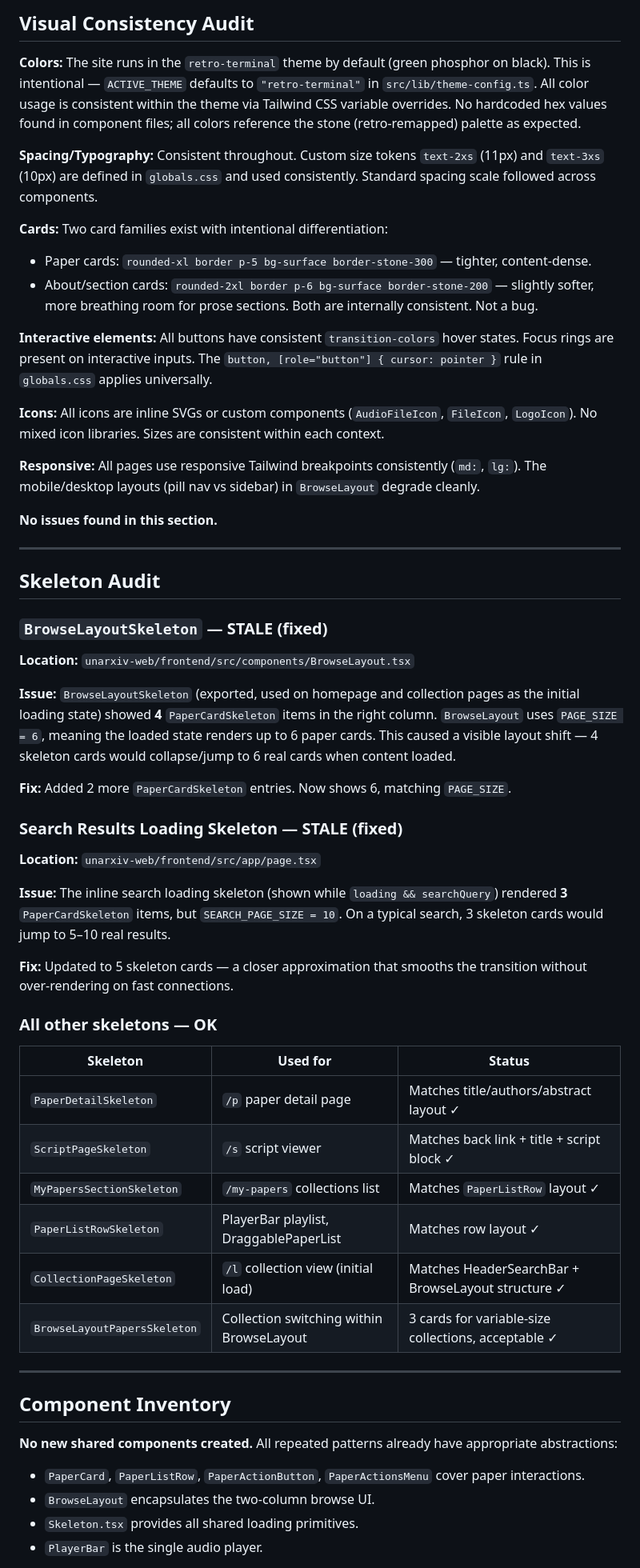
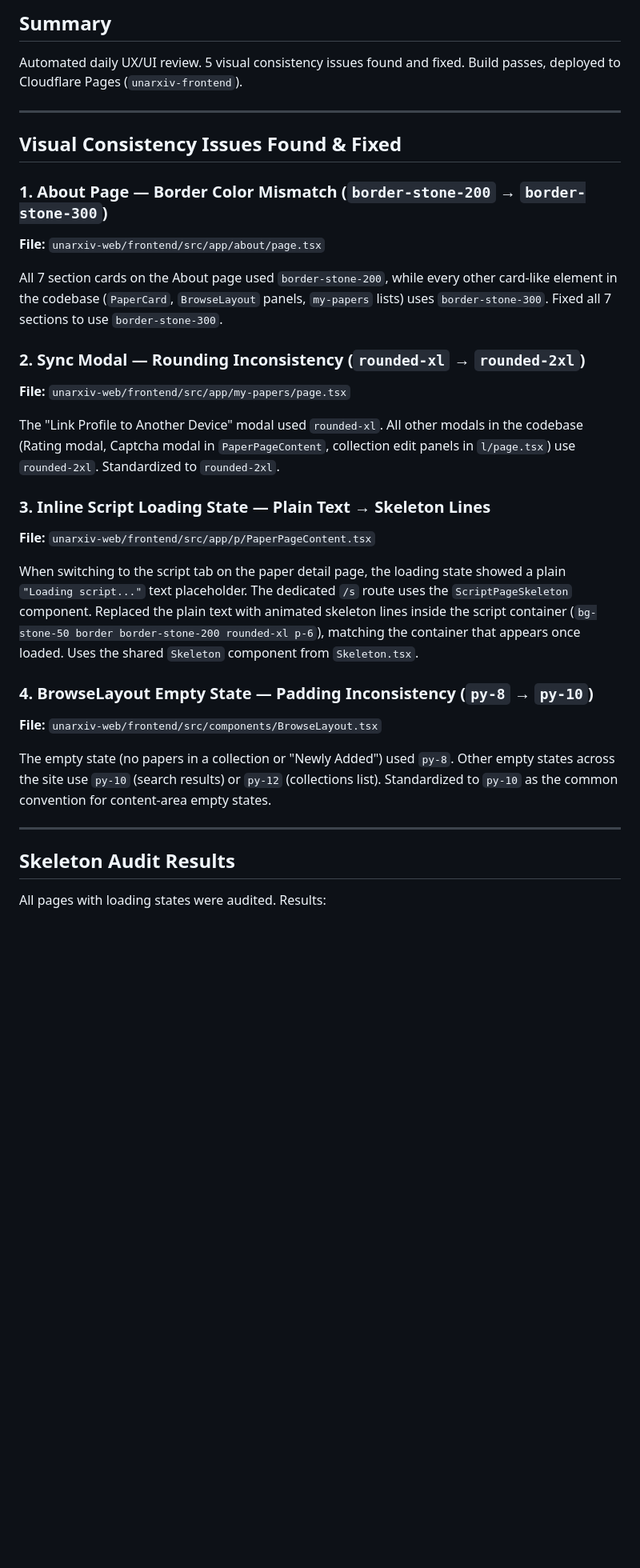
Before and after one commit to seanahrens/unarxiv, a Markdown page: UI-REVIEW.md, the part around one of its changes. Shown at 80% size. Drawn GitHub-style; blank space fills up the shorter version.

Commit message:
docs: update UI-REVIEW.md for 2026-03-22
Co-Authored-By: Claude Sonnet 4.6 <noreply@anthropic.com>

```diff
--- a/UI-REVIEW.md
+++ b/UI-REVIEW.md
@@ -2,77 +2,46 @@
 
-## Visual Consistency Audit
+## Summary
 
-**Colors:** The site runs in the `retro-terminal` theme by default (green phosphor on black). This is
-intentional — `ACTIVE_THEME` defaults to `"retro-terminal"` in `src/lib/theme-config.ts`. All color
-usage is consistent within the theme via Tailwind CSS variable overrides. No hardcoded hex values
-found in component files; all colors reference the stone (retro-remapped) palette as expected.
-
-**Spacing/Typography:** Consistent throughout. Custom size tokens `text-2xs` (11px) and `text-3xs`
-(10px) are defined in `globals.css` and used consistently. Standard spacing scale followed across
-components.
-
-**Cards:** Two card families exist with intentional differentiation:
-- Paper cards: `rounded-xl border p-5 bg-surface border-stone-300` — tighter, content-dense.
-- About/section cards: `rounded-2xl border p-6 bg-surface border-stone-200` — slightly softer, more
-  breathing room for prose sections.
-Both are internally consistent. Not a bug.
-
-**Interactive elements:** All buttons have consistent `transition-colors` hover states. Focus rings
-are present on interactive inputs. The `button, [role="button"] { cursor: pointer }` rule in
-`globals.css` applies universally.
-
-**Icons:** All icons are inline SVGs or custom components (`AudioFileIcon`, `FileIcon`, `LogoIcon`).
-No mixed icon libraries. Sizes are consistent within each context.
-
-**Responsive:** All pages use responsive Tailwind breakpoints consistently (`md:`, `lg:`). The
-mobile/desktop layouts (pill nav vs sidebar) in `BrowseLayout` degrade cleanly.
-
-**No issues found in this section.**
+Automated daily UX/UI review. 5 visual consistency issues found and fixed.
+Build passes, deployed to Cloudflare Pages (`unarxiv-frontend`).
 
 ---
 
-## Skeleton Audit
+## Visual Consistency Issues Found & Fixed
 
-### `BrowseLayoutSkeleton` — STALE (fixed)
+### 1. About Page — Border Color Mismatch (`border-stone-200` → `border-stone-300`)
+**File:** `unarxiv-web/frontend/src/app/about/page.tsx`
 
-**Location:** `unarxiv-web/frontend/src/components/BrowseLayout.tsx`
+All 7 section cards on the About page used `border-stone-200`, while every other card-like
+element in the codebase (`PaperCard`, `BrowseLayout` panels, `my-papers` lists) uses
+`border-stone-300`. Fixed all 7 sections to use `border-stone-300`.
 
-**Issue:** `BrowseLayoutSkeleton` (exported, used on homepage and collection pages as the initial
-loading state) showed **4** `PaperCardSkeleton` items in the right column. `BrowseLayout` uses
-`PAGE_SIZE = 6`, meaning the loaded state renders up to 6 paper cards. This caused a visible layout
-shift — 4 skeleton cards would collapse/jump to 6 real cards when content loaded.
+### 2. Sync Modal — Rounding Inconsistency (`rounded-xl` → `rounded-2xl`)
+**File:** `unarxiv-web/frontend/src/app/my-papers/page.tsx`
 
-**Fix:** Added 2 more `PaperCardSkeleton` entries. Now shows 6, matching `PAGE_SIZE`.
+The "Link Profile to Another Device" modal used `rounded-xl`. All other modals in the codebase
+(Rating modal, Captcha modal in `PaperPageContent`, collection edit panels in `l/page.tsx`)
+use `rounded-2xl`. Standardized to `rounded-2xl`.
 
-### Search Results Loading Skeleton — STALE (fixed)
+### 3. Inline Script Loading State — Plain Text → Skeleton Lines
+**File:** `unarxiv-web/frontend/src/app/p/PaperPageContent.tsx`
 
-**Location:** `unarxiv-web/frontend/src/app/page.tsx`
+When switching to the script tab on the paper detail page, the loading state showed a plain
+`"Loading script..."` text placeholder. The dedicated `/s` route uses the `ScriptPageSkeleton`
+component. Replaced the plain text with animated skeleton lines inside the script container
+(`bg-stone-50 border border-stone-200 rounded-xl p-6`), matching the container that appears
+once loaded. Uses the shared `Skeleton` component from `Skeleton.tsx`.
 
-**Issue:** The inline search loading skeleton (shown while `loading && searchQuery`) rendered
-**3** `PaperCardSkeleton` items, but `SEARCH_PAGE_SIZE = 10`. On a typical search, 3 skeleton cards
-would jump to 5–10 real results.
+### 4. BrowseLayout Empty State — Padding Inconsistency (`py-8` → `py-10`)
+**File:** `unarxiv-web/frontend/src/components/BrowseLayout.tsx`
 
-**Fix:** Updated to 5 skeleton cards — a closer approximation that smooths the transition without
-over-rendering on fast connections.
-
-### All other skeletons — OK
-
-| Skeleton | Used for | Status |
-|----------|----------|--------|
-| `PaperDetailSkeleton` | `/p` paper detail page | Matches title/authors/abstract layout ✓ |
-| `ScriptPageSkeleton` | `/s` script viewer | Matches back link + title + script block ✓ |
-| `MyPapersSectionSkeleton` | `/my-papers` collections list | Matches `PaperListRow` layout ✓ |
-| `PaperListRowSkeleton` | PlayerBar playlist, DraggablePaperList | Matches row layout ✓ |
-| `CollectionPageSkeleton` | `/l` collection view (initial load) | Matches HeaderSearchBar + BrowseLayout structure ✓ |
-| `BrowseLayoutPapersSkeleton` | Collection switching within BrowseLayout | 3 cards for variable-size collections, acceptable ✓ |
+The empty state (no papers in a collection or "Newly Added") used `py-8`. Other empty states
+across the site use `py-10` (search results) or `py-12` (collections list). Standardized to
+`py-10` as the common convention for content-area empty states.
 
 ---
 
-## Component Inventory
+## Skeleton Audit Results
 
-**No new shared components created.** All repeated patterns already have appropriate abstractions:
-- `PaperCard`, `PaperListRow`, `PaperActionButton`, `PaperActionsMenu` cover paper interactions.
-- `BrowseLayout` encapsulates the two-column browse UI.
-- `Skeleton.tsx` provides all shared loading primitives.
-- `PlayerBar` is the single audio player.
+All pages with loading states were audited. Results:
 
```
Also changed, not shown: other parts of UI-REVIEW.md (+72 -29 lines).
